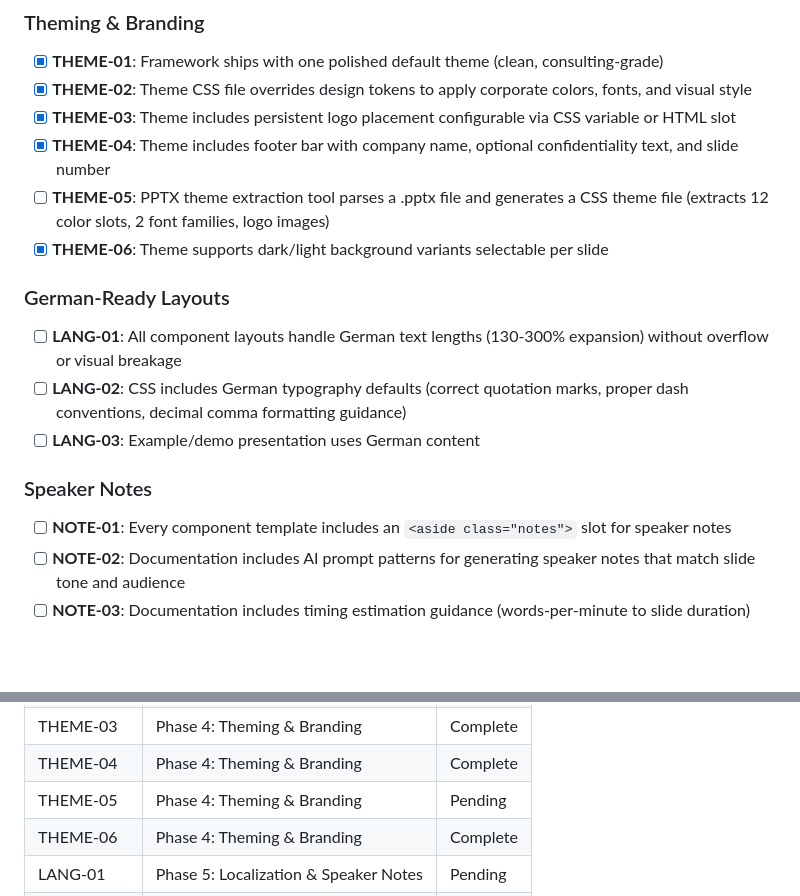
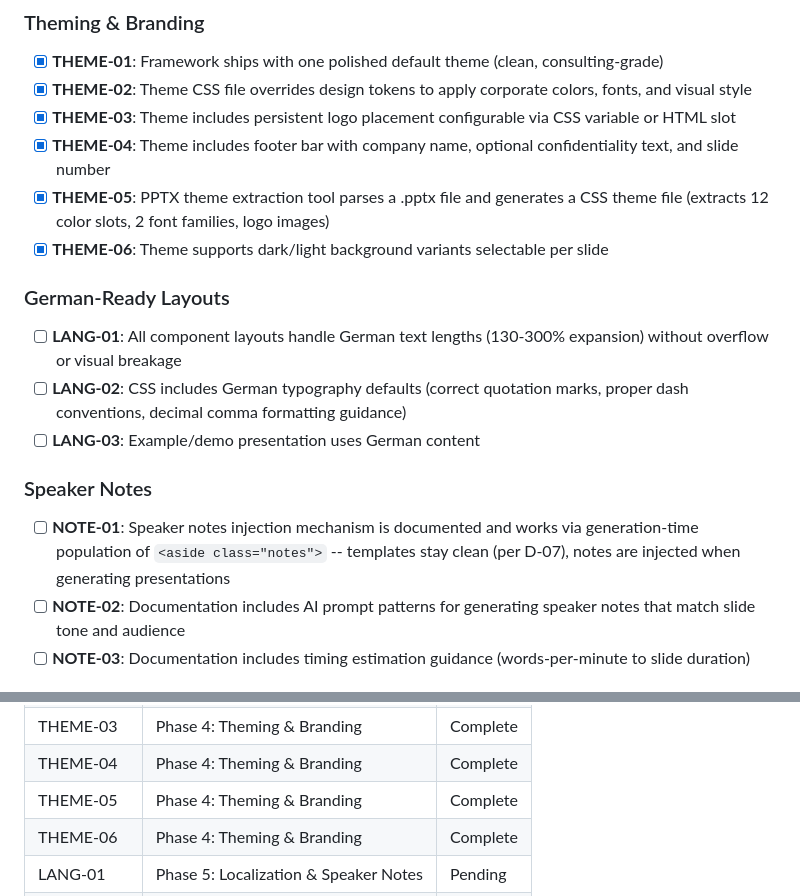
Before and after one commit to EnescuDavid/presentation-builder, a Markdown page: .planning/REQUIREMENTS.md, 2 parts joined by grey strips. Rendered like a GitHub page; blank space fills up the shorter version.

Commit message:
fix(05-02): align NOTE-01 and ROADMAP with D-07 generation-time injection
- REQUIREMENTS.md NOTE-01 reframed: templates stay clean, notes injected at generation time
- ROADMAP.md success criterion 4 updated to match documented injection mechanism

```diff
--- a/.planning/REQUIREMENTS.md
+++ b/.planning/REQUIREMENTS.md
@@ -40,7 +40,7 @@ Requirements for initial release. Each maps to roadmap phases.
 - [x] **THEME-02**: Theme CSS file overrides design tokens to apply corporate colors, fonts, and visual style
 - [x] **THEME-03**: Theme includes persistent logo placement configurable via CSS variable or HTML slot
 - [x] **THEME-04**: Theme includes footer bar with company name, optional confidentiality text, and slide number
-- [ ] **THEME-05**: PPTX theme extraction tool parses a .pptx file and generates a CSS theme file (extracts 12 color slots, 2 font families, logo images)
+- [x] **THEME-05**: PPTX theme extraction tool parses a .pptx file and generates a CSS theme file (extracts 12 color slots, 2 font families, logo images)
 - [x] **THEME-06**: Theme supports dark/light background variants selectable per slide
 
 ### German-Ready Layouts
@@ -51,7 +51,7 @@ Requirements for initial release. Each maps to roadmap phases.
 
 ### Speaker Notes
 
-- [ ] **NOTE-01**: Every component template includes an `<aside class="notes">` slot for speaker notes
+- [ ] **NOTE-01**: Speaker notes injection mechanism is documented and works via generation-time population of `<aside class="notes">` -- templates stay clean (per D-07), notes are injected when generating presentations
 - [ ] **NOTE-02**: Documentation includes AI prompt patterns for generating speaker notes that match slide tone and audience
 - [ ] **NOTE-03**: Documentation includes timing estimation guidance (words-per-minute to slide duration)
 
@@ -141,7 +141,7 @@ Which phases cover which requirements. Updated during roadmap creation.
 | THEME-02 | Phase 4: Theming & Branding | Complete |
 | THEME-03 | Phase 4: Theming & Branding | Complete |
 | THEME-04 | Phase 4: Theming & Branding | Complete |
-| THEME-05 | Phase 4: Theming & Branding | Pending |
+| THEME-05 | Phase 4: Theming & Branding | Complete |
 | THEME-06 | Phase 4: Theming & Branding | Complete |
 | LANG-01 | Phase 5: Localization & Speaker Notes | Pending |
 | LANG-02 | Phase 5: Localization & Speaker Notes | Pending |
```
Also changed, not shown: .planning/ROADMAP.md (+1 -1 lines).
